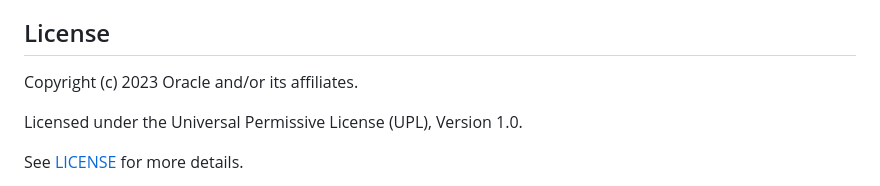
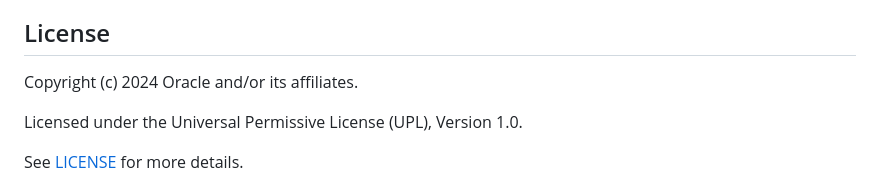
Before and after one commit to oracle-devrel/save-the-wildlife, a Markdown page: README.md, the part around the change. Rendered like a GitHub page.

Commit message:
Updating copyright year

```diff
--- a/README.md
+++ b/README.md
@@ -43,7 +43,7 @@ This project is open source.  Please submit your contributions by forking this r
 
 ## License
 
-Copyright (c) 2023 Oracle and/or its affiliates.
+Copyright (c) 2024 Oracle and/or its affiliates.
 
 Licensed under the Universal Permissive License (UPL), Version 1.0.
 
```
